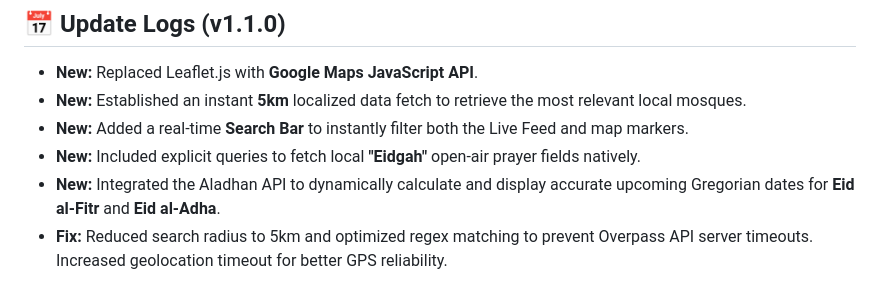
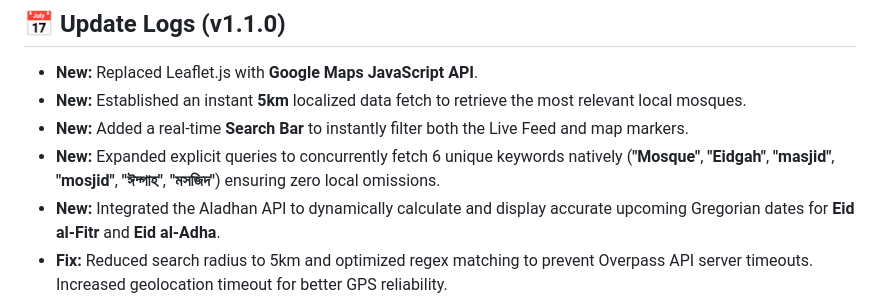
Before and after one commit to tahsinulmohsin/eid-jamaat-koi, a Markdown page: README.md, the part around the change. Drawn GitHub-style.

Commit message:
docs: document 6 concurrent keyword searches in README

```diff
--- a/README.md
+++ b/README.md
@@ -17,7 +17,7 @@ A mobile-first web app for discovering and reporting Eid prayer (Jamaat) timings
 - **New:** Replaced Leaflet.js with **Google Maps JavaScript API**.
 - **New:** Established an instant **5km** localized data fetch to retrieve the most relevant local mosques.
 - **New:** Added a real-time **Search Bar** to instantly filter both the Live Feed and map markers.
-- **New:** Included explicit queries to fetch local **"Eidgah"** open-air prayer fields natively.
+- **New:** Expanded explicit queries to concurrently fetch 6 unique keywords natively (**"Mosque"**, **"Eidgah"**, **"masjid"**, **"mosjid"**, **"ঈদ্গাহ"**, **"মসজিদ"**) ensuring zero local omissions.
 - **New:** Integrated the Aladhan API to dynamically calculate and display accurate upcoming Gregorian dates for **Eid al-Fitr** and **Eid al-Adha**.
 - **Fix:** Reduced search radius to 5km and optimized regex matching to prevent Overpass API server timeouts. Increased geolocation timeout for better GPS reliability.
 - **Fix:** Resolved an Overpass API syntax error (HTTP 400 Bad Request) caused by an unescaped case-insensitive regex modifier that forced the app to fall back to hardcoded default coordinates.
```
